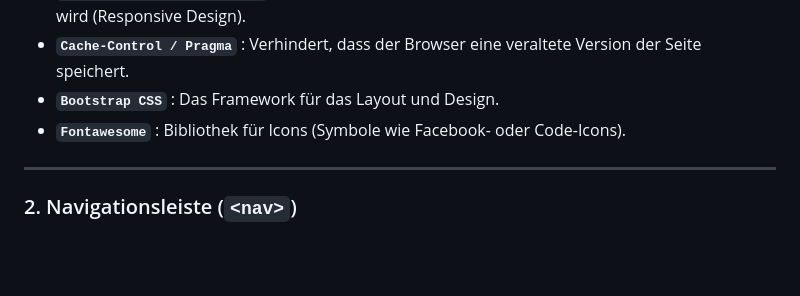
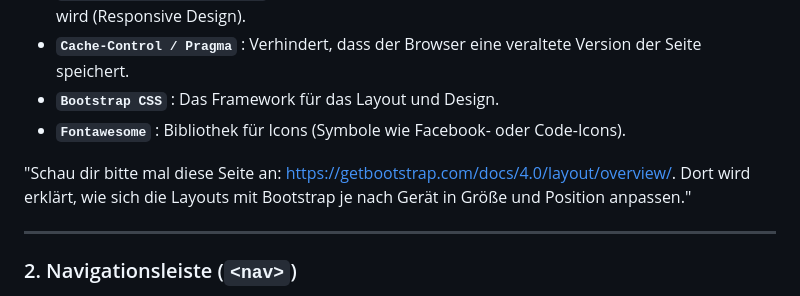
Before and after one commit to caneroktay/caneroktay.github.io, a Markdown page: README.md, the part around the change. Drawn GitHub-style; blank space fills up the shorter version.

Commit message:
bootstrap

```diff
--- a/README.md
+++ b/README.md
@@ -16,6 +16,9 @@ Was steckt technisch dahinter? Das Ganze basiert auf dem Bootstrap-Framework. Ab
 * **`Cache-Control / Pragma`** : Verhindert, dass der Browser eine veraltete Version der Seite speichert.
 * **`Bootstrap CSS`** : Das Framework für das Layout und Design.
 * **`Fontawesome`** : Bibliothek für Icons (Symbole wie Facebook- oder Code-Icons).
+
+
+"Schau dir bitte mal diese Seite an: [https://getbootstrap.com/docs/4.0/layout/overview/](https://getbootstrap.com/docs/4.0/layout/overview/). Dort wird erklärt, wie sich die Layouts mit Bootstrap je nach Gerät in Größe und Position anpassen."
 
 ---
 
```
